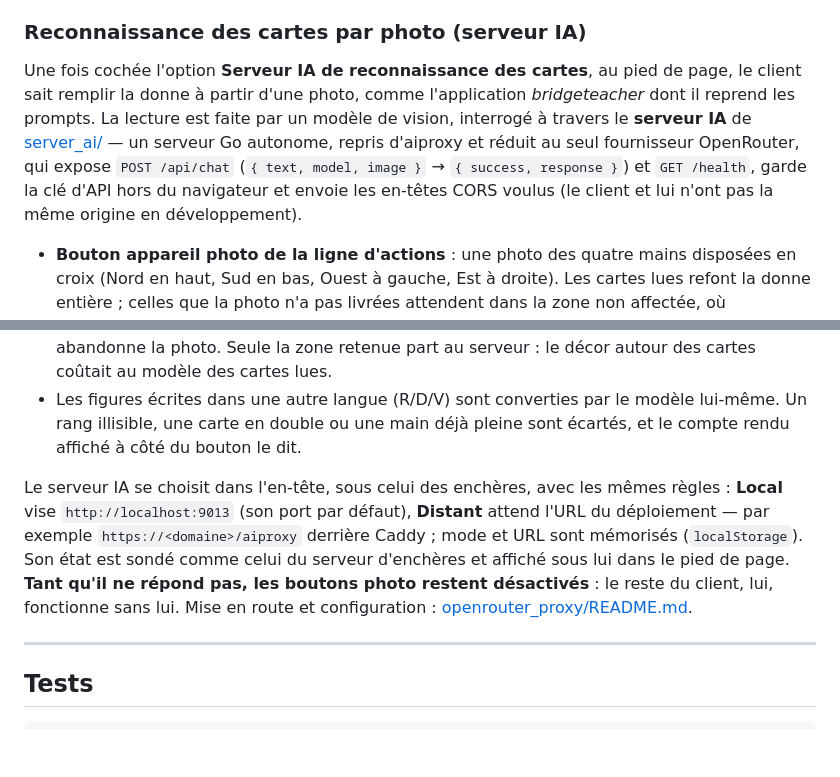
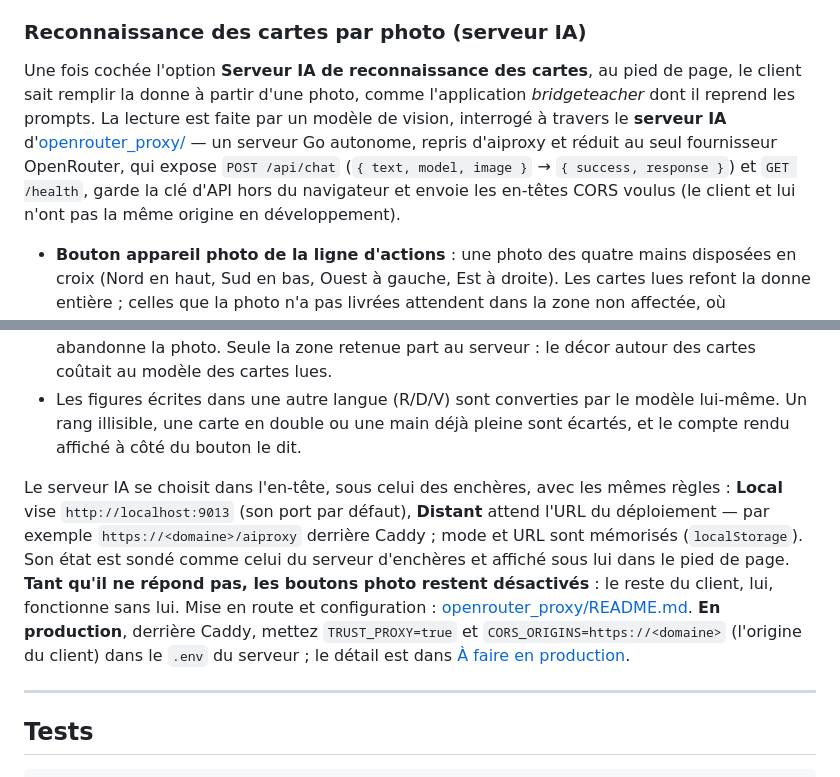
Before and after one commit to JeanJacquesSerpoul/encheres-bridge, a Markdown page: README.md, 2 parts joined by grey strips. Drawn GitHub-style; blank space fills up the shorter version.

```diff
--- a/README.md
+++ b/README.md
@@ -301,7 +301,7 @@ Sous les commentaires, **Calcul du PAR** donne les levées double-mort de chaque
 
 ### Reconnaissance des cartes par photo (serveur IA)
 
-Une fois cochée l'option **Serveur IA de reconnaissance des cartes**, au pied de page, le client sait remplir la donne à partir d'une photo, comme l'application *bridgeteacher* dont il reprend les prompts. La lecture est faite par un modèle de vision, interrogé à travers le **serveur IA** de [server_ai/](server_ai/) — un serveur Go autonome, repris d'aiproxy et réduit au seul fournisseur OpenRouter, qui expose `POST /api/chat` (`{ text, model, image }` → `{ success, response }`) et `GET /health`, garde la clé d'API hors du navigateur et envoie les en-têtes CORS voulus (le client et lui n'ont pas la même origine en développement).
+Une fois cochée l'option **Serveur IA de reconnaissance des cartes**, au pied de page, le client sait remplir la donne à partir d'une photo, comme l'application *bridgeteacher* dont il reprend les prompts. La lecture est faite par un modèle de vision, interrogé à travers le **serveur IA** d'[openrouter_proxy/](openrouter_proxy/) — un serveur Go autonome, repris d'aiproxy et réduit au seul fournisseur OpenRouter, qui expose `POST /api/chat` (`{ text, model, image }` → `{ success, response }`) et `GET /health`, garde la clé d'API hors du navigateur et envoie les en-têtes CORS voulus (le client et lui n'ont pas la même origine en développement).
 
 - **Bouton appareil photo de la ligne d'actions** : une photo des quatre mains disposées en croix (Nord en haut, Sud en bas, Ouest à gauche, Est à droite). Les cartes lues refont la donne entière ; celles que la photo n'a pas livrées attendent dans la zone non affectée, où **Compléter les mains** les distribue.
 - **Appareil photo d'un en-tête de main** : une photo des cartes d'une seule main. Elles deviennent cette main ; les cartes qu'elle détenait repartent en zone non affectée, et celles qu'un autre siège détenait lui sont retirées — une carte n'est jamais à deux endroits.
@@ -309,7 +309,7 @@ Une fois cochée l'option **Serveur IA de reconnaissance des cartes**, au pied d
 - **Recadrage et rotation.** La photo passe ensuite par un éditeur, avant tout envoi : deux boutons la font tourner d'un quart de tour dans un sens ou dans l'autre — l'orientation relevée par l'appareil ne redresse pas une photo prise à plat sur la table — et un glissement sur l'image y trace le rectangle à lire, que huit poignées ajustent et qu'un glissement à l'intérieur déplace. Le rectangle suit les rotations, **Image entière** le rouvre en grand, **Annuler** abandonne la photo. Seule la zone retenue part au serveur : le décor autour des cartes coûtait au modèle des cartes lues.
 - Les figures écrites dans une autre langue (R/D/V) sont converties par le modèle lui-même. Un rang illisible, une carte en double ou une main déjà pleine sont écartés, et le compte rendu affiché à côté du bouton le dit.
 
-Le serveur IA se choisit dans l'en-tête, sous celui des enchères, avec les mêmes règles : **Local** vise `http://localhost:9013` (son port par défaut), **Distant** attend l'URL du déploiement — par exemple `https://<domaine>/aiproxy` derrière Caddy ; mode et URL sont mémorisés (`localStorage`). Son état est sondé comme celui du serveur d'enchères et affiché sous lui dans le pied de page. **Tant qu'il ne répond pas, les boutons photo restent désactivés** : le reste du client, lui, fonctionne sans lui. Mise en route et configuration : [openrouter_proxy/README.md](openrouter_proxy/README.md).
+Le serveur IA se choisit dans l'en-tête, sous celui des enchères, avec les mêmes règles : **Local** vise `http://localhost:9013` (son port par défaut), **Distant** attend l'URL du déploiement — par exemple `https://<domaine>/aiproxy` derrière Caddy ; mode et URL sont mémorisés (`localStorage`). Son état est sondé comme celui du serveur d'enchères et affiché sous lui dans le pied de page. **Tant qu'il ne répond pas, les boutons photo restent désactivés** : le reste du client, lui, fonctionne sans lui. Mise en route et configuration : [openrouter_proxy/README.md](openrouter_proxy/README.md). **En production**, derrière Caddy, mettez `TRUST_PROXY=true` et `CORS_ORIGINS=https://<domaine>` (l'origine du client) dans le `.env` du serveur ; le détail est dans [À faire en production](openrouter_proxy/README.md#à-faire-en-production).
 
 ---
 
```
Also changed, not shown: openrouter_proxy/README.md (+24 -2 lines).
